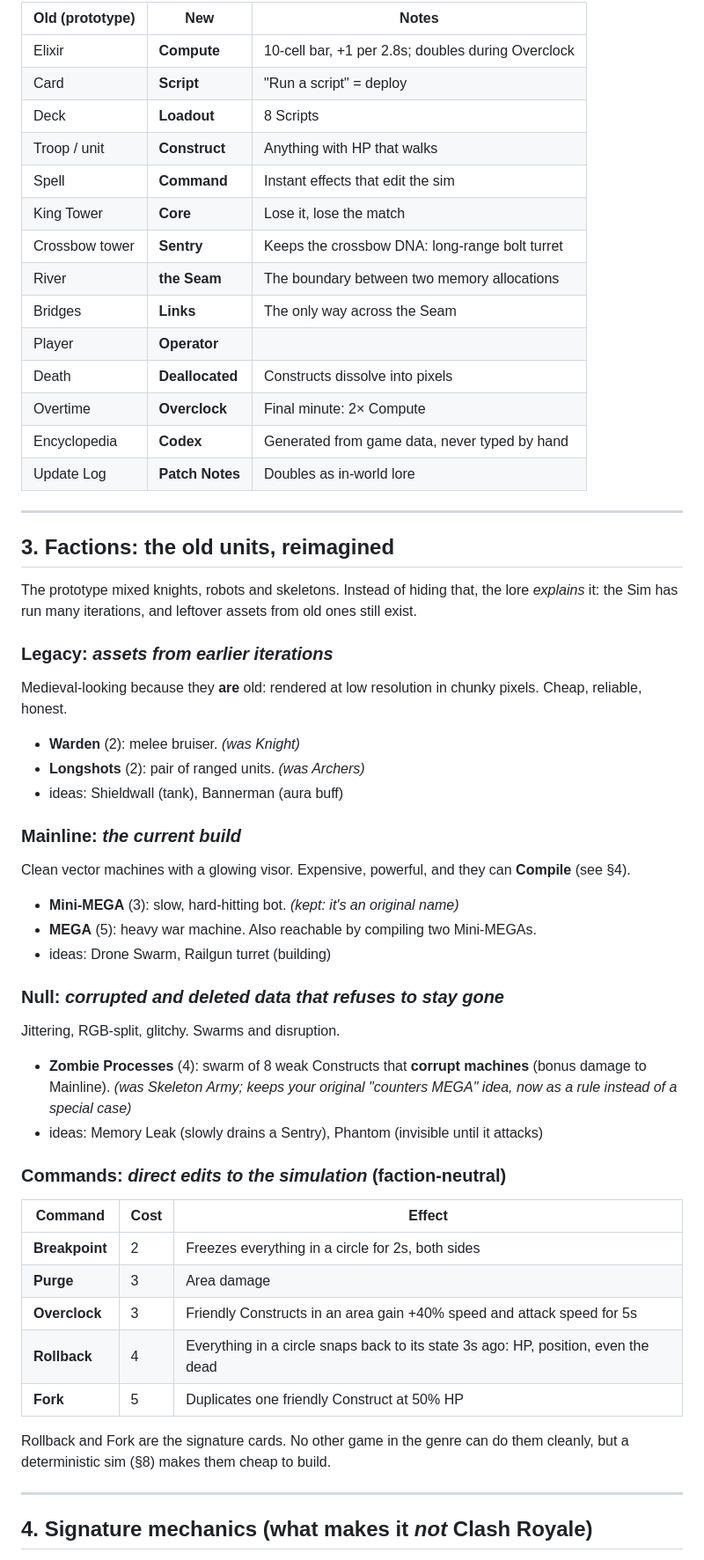
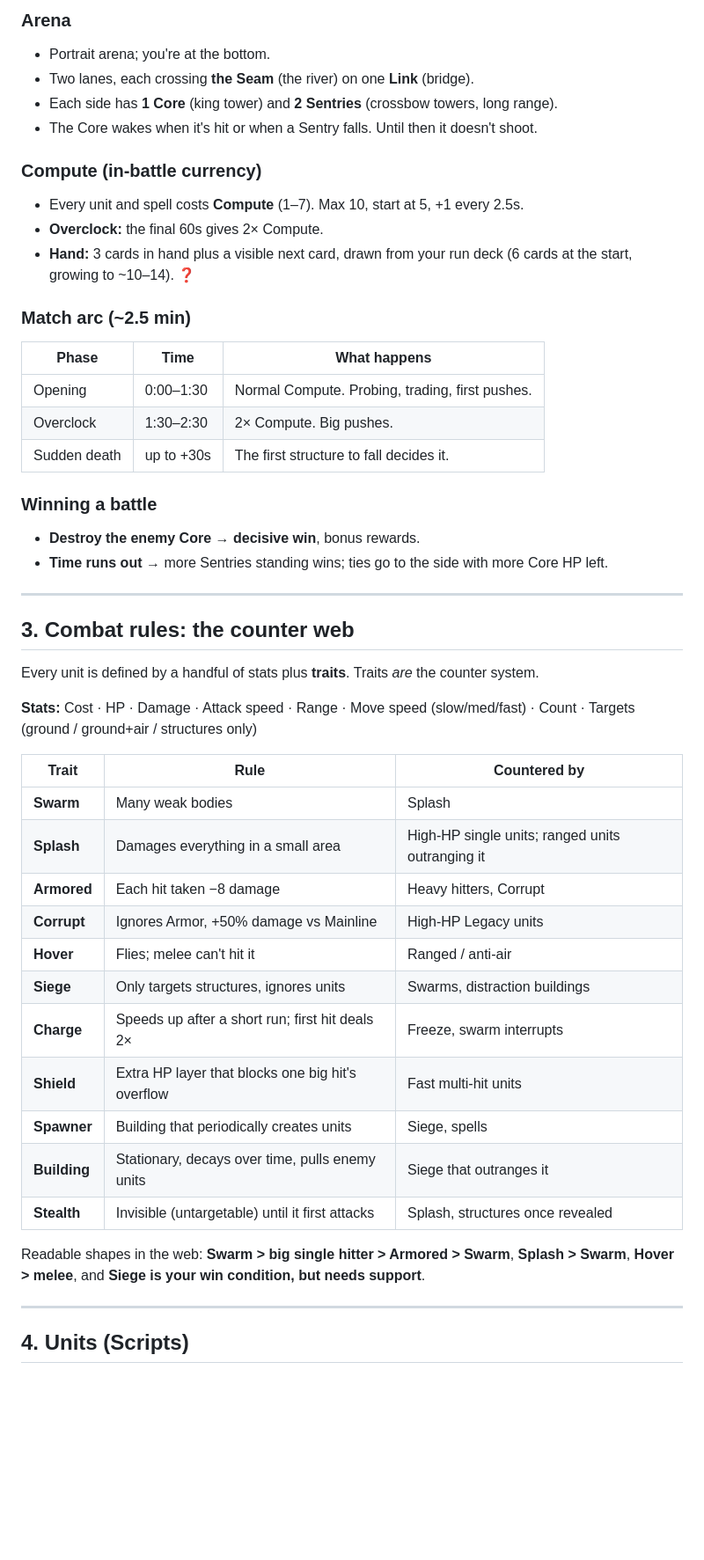
Before and after one commit to turbodog111/lane-clash, a Markdown page: docs/VISION.md, the part around one of its changes. Shown at 88% size. Drawn GitHub-style; blank space fills up the shorter version.

```diff
--- a/docs/VISION.md
+++ b/docs/VISION.md
@@ -26,57 +41,51 @@ It's real-time lane combat in the same genre as Clash Royale, built on three pil
 
-| Old (prototype) | New | Notes |
+### Arena
+- Portrait arena; you're at the bottom.
+- Two lanes, each crossing **the Seam** (the river) on one **Link** (bridge).
+- Each side has **1 Core** (king tower) and **2 Sentries** (crossbow towers, long range).
+- The Core wakes when it's hit or when a Sentry falls. Until then it doesn't shoot.
+
+### Compute (in-battle currency)
+- Every unit and spell costs **Compute** (1–7). Max 10, start at 5, +1 every 2.5s.
+- **Overclock:** the final 60s gives 2× Compute.
+- **Hand:** 3 cards in hand plus a visible next card, drawn from your run deck (6 cards at the start, growing to ~10–14). ❓
+
+### Match arc (~2.5 min)
+| Phase | Time | What happens |
 |---|---|---|
-| Elixir | **Compute** | 10-cell bar, +1 per 2.8s; doubles during Overclock |
-| Card | **Script** | "Run a script" = deploy |
-| Deck | **Loadout** | 8 Scripts |
-| Troop / unit | **Construct** | Anything with HP that walks |
-| Spell | **Command** | Instant effects that edit the sim |
-| King Tower | **Core** | Lose it, lose the match |
-| Crossbow tower | **Sentry** | Keeps the crossbow DNA: long-range bolt turret |
-| River | **the Seam** | The boundary between two memory allocations |
-| Bridges | **Links** | The only way across the Seam |
-| Player | **Operator** | |
-| Death | **Deallocated** | Constructs dissolve into pixels |
-| Overtime | **Overclock** | Final minute: 2× Compute |
-| Encyclopedia | **Codex** | Generated from game data, never typed by hand |
-| Update Log | **Patch Notes** | Doubles as in-world lore |
+| Opening | 0:00–1:30 | Normal Compute. Probing, trading, first pushes. |
+| Overclock | 1:30–2:30 | 2× Compute. Big pushes. |
+| Sudden death | up to +30s | The first structure to fall decides it. |
+
+### Winning a battle
+- **Destroy the enemy Core** → **decisive win**, bonus rewards.
+- **Time runs out** → more Sentries standing wins; ties go to the side with more Core HP left.
 
 ---
 
-## 3. Factions: the old units, reimagined
+## 3. Combat rules: the counter web
 
-The prototype mixed knights, robots and skeletons. Instead of hiding that, the lore *explains* it:
-the Sim has run many iterations, and leftover assets from old ones still exist.
+Every unit is defined by a handful of stats plus **traits**. Traits *are* the counter system.
 
-### Legacy: *assets from earlier iterations*
-Medieval-looking because they **are** old: rendered at low resolution in chunky pixels. Cheap, reliable, honest.
-- **Warden** (2): melee bruiser. *(was Knight)*
-- **Longshots** (2): pair of ranged units. *(was Archers)*
-- ideas: Shieldwall (tank), Bannerman (aura buff)
+**Stats:** Cost · HP · Damage · Attack speed · Range · Move speed (slow/med/fast) · Count · Targets (ground / ground+air / structures only)
 
-### Mainline: *the current build*
-Clean vector machines with a glowing visor. Expensive, powerful, and they can **Compile** (see §4).
-- **Mini-MEGA** (3): slow, hard-hitting bot. *(kept: it's an original name)*
-- **MEGA** (5): heavy war machine. Also reachable by compiling two Mini-MEGAs.
-- ideas: Drone Swarm, Railgun turret (building)
+| Trait | Rule | Countered by |
+|---|---|---|
+| **Swarm** | Many weak bodies | Splash |
+| **Splash** | Damages everything in a small area | High-HP single units; ranged units outranging it |
+| **Armored** | Each hit taken −8 damage | Heavy hitters, Corrupt |
+| **Corrupt** | Ignores Armor, +50% damage vs Mainline | High-HP Legacy units |
+| **Hover** | Flies; melee can't hit it | Ranged / anti-air |
+| **Siege** | Only targets structures, ignores units | Swarms, distraction buildings |
+| **Charge** | Speeds up after a short run; first hit deals 2× | Freeze, swarm interrupts |
+| **Shield** | Extra HP layer that blocks one big hit's overflow | Fast multi-hit units |
+| **Spawner** | Building that periodically creates units | Siege, spells |
+| **Building** | Stationary, decays over time, pulls enemy units | Siege that outranges it |
+| **Stealth** | Invisible (untargetable) until it first attacks | Splash, structures once revealed |
 
-### Null: *corrupted and deleted data that refuses to stay gone*
-Jittering, RGB-split, glitchy. Swarms and disruption.
-- **Zombie Processes** (4): swarm of 8 weak Constructs that **corrupt machines** (bonus damage to Mainline). *(was Skeleton Army; keeps your original "counters MEGA" idea, now as a rule instead of a special case)*
-- ideas: Memory Leak (slowly drains a Sentry), Phantom (invisible until it attacks)
-
-### Commands: *direct edits to the simulation* (faction-neutral)
-| Command | Cost | Effect |
-|---|---|---|
-| **Breakpoint** | 2 | Freezes everything in a circle for 2s, both sides |
-| **Purge** | 3 | Area damage |
-| **Overclock** | 3 | Friendly Constructs in an area gain +40% speed and attack speed for 5s |
-| **Rollback** | 4 | Everything in a circle snaps back to its state 3s ago: HP, position, even the dead |
-| **Fork** | 5 | Duplicates one friendly Construct at 50% HP |
-
-Rollback and Fork are the signature cards. No other game in the genre can do them cleanly, but a deterministic sim (§8) makes them cheap to build.
+Readable shapes in the web: **Swarm > big single hitter > Armored > Swarm**, **Splash > Swarm**, **Hover > melee**, and **Siege is your win condition, but needs support**.
 
 ---
 
-## 4. Signature mechanics (what makes it *not* Clash Royale)
+## 4. Units (Scripts)
 
```
Also changed, not shown: other parts of docs/VISION.md (+176 -91 lines).
